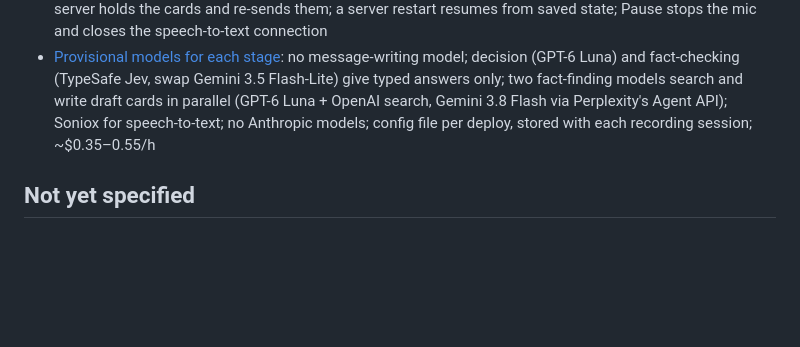
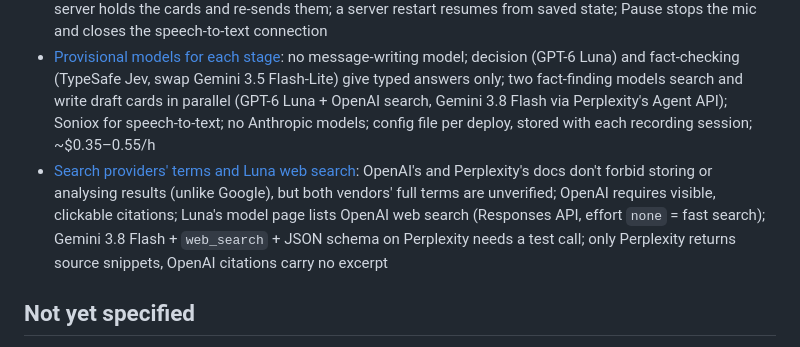
Before and after one commit to akaihola/carl, a Markdown page: .scratch/first-working-carl/map.md, the part around the change. GitHub-like rendering; blank space fills up the shorter version.

Commit message:
Resolve Search providers' terms and Luna web search
Co-Authored-By: Claude Opus 5.5 <noreply@anthropic.com>
Claude-Session: https://claude.ai/code/session_0126EWqqtMy7eYhda4nA2wGb

```diff
--- a/.scratch/first-working-carl/map.md
+++ b/.scratch/first-working-carl/map.md
@@ -55,6 +55,7 @@ requires, and includes development mode, so real dinners can be recorded as
 - [Running Parakeet v3 for Carl's speech-to-text](issues/15-parakeet-v3.md): Parakeet v3 alone doesn't fit (offline-only, no diarization, weak code-switching); NVIDIA's Nemotron streaming ASR + diarization is the self-hosted pair to try (weaker Finnish); not viable in the phone's browser; free on the owner's GPU machine; Vast.ai is no cheaper than Soniox
 - [What runs in the browser and what runs on a server](issues/06-browser-and-server-split.md): thin page (mic, screen, wake lock, location, taps), whole pipeline and all keys on a server; a network drop loses its gap; 2-min reconnect grace before a session ends, server holds the cards and re-sends them; a server restart resumes from saved state; Pause stops the mic and closes the speech-to-text connection
 - [Provisional models for each stage](issues/07-provisional-models.md): no message-writing model; decision (GPT-6 Luna) and fact-checking (TypeSafe Jev, swap Gemini 3.5 Flash-Lite) give typed answers only; two fact-finding models search and write draft cards in parallel (GPT-6 Luna + OpenAI search, Gemini 3.8 Flash via Perplexity's Agent API); Soniox for speech-to-text; no Anthropic models; config file per deploy, stored with each recording session; ~$0.35–0.55/h
+- [Search providers' terms and Luna web search](issues/17-search-terms-and-luna.md): OpenAI's and Perplexity's docs don't forbid storing or analysing results (unlike Google), but both vendors' full terms are unverified; OpenAI requires visible, clickable citations; Luna's model page lists OpenAI web search (Responses API, effort `none` = fast search); Gemini 3.8 Flash + `web_search` + JSON schema on Perplexity needs a test call; only Perplexity returns source snippets, OpenAI citations carry no excerpt
 
 ## Not yet specified
 
```
Also changed, not shown: docs/research/search-terms-and-luna.md (added, +270 -0 lines), 1 other file.
